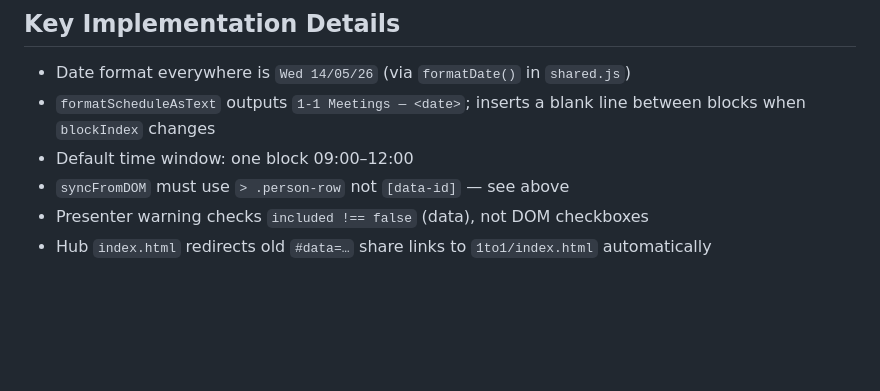
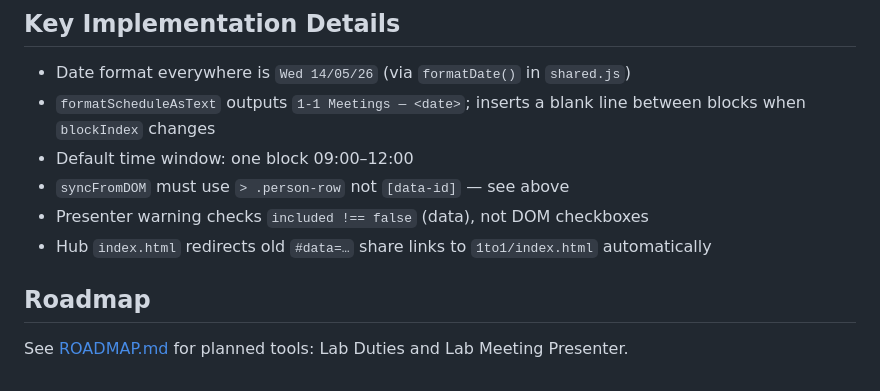
Before and after one commit to morenozan/lab-scheduler, a Markdown page: CLAUDE.md, the part around the change. Rendered like a GitHub page; blank space fills up the shorter version.

Commit message:
Add roadmap reference to CLAUDE.md

```diff
--- a/CLAUDE.md
+++ b/CLAUDE.md
@@ -129,3 +129,7 @@ Schedule object shape:
 - `syncFromDOM` must use `> .person-row` not `[data-id]` — see above
 - Presenter warning checks `included !== false` (data), not DOM checkboxes
 - Hub `index.html` redirects old `#data=…` share links to `1to1/index.html` automatically
+
+## Roadmap
+
+See [ROADMAP.md](ROADMAP.md) for planned tools: Lab Duties and Lab Meeting Presenter.
```
